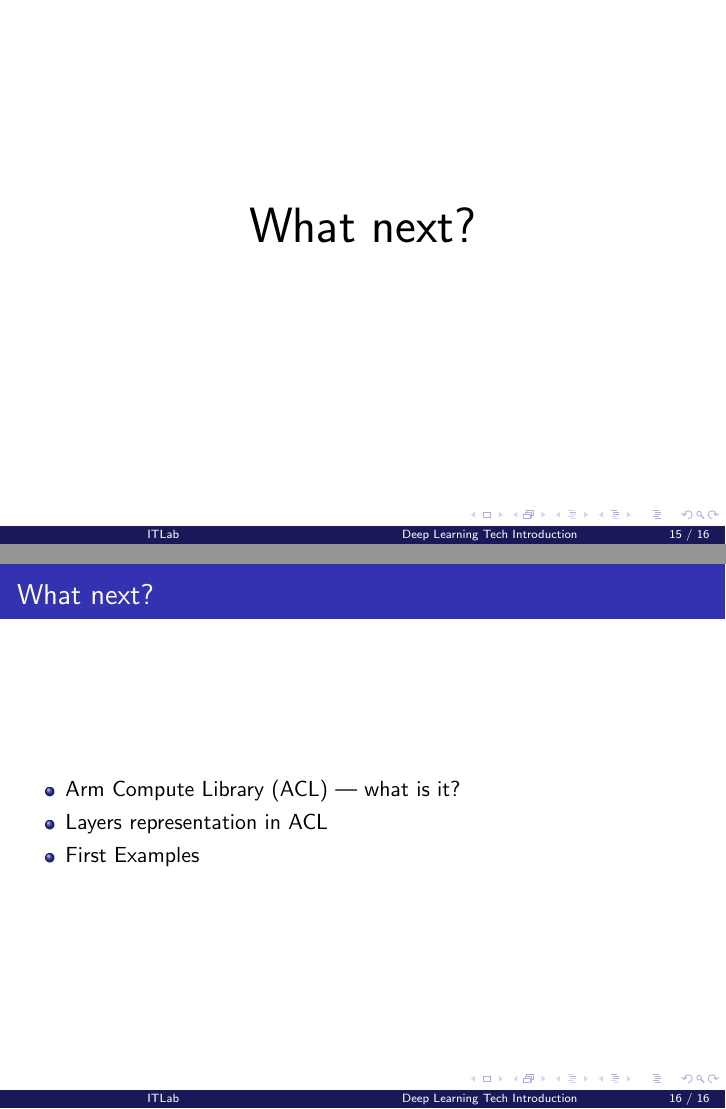
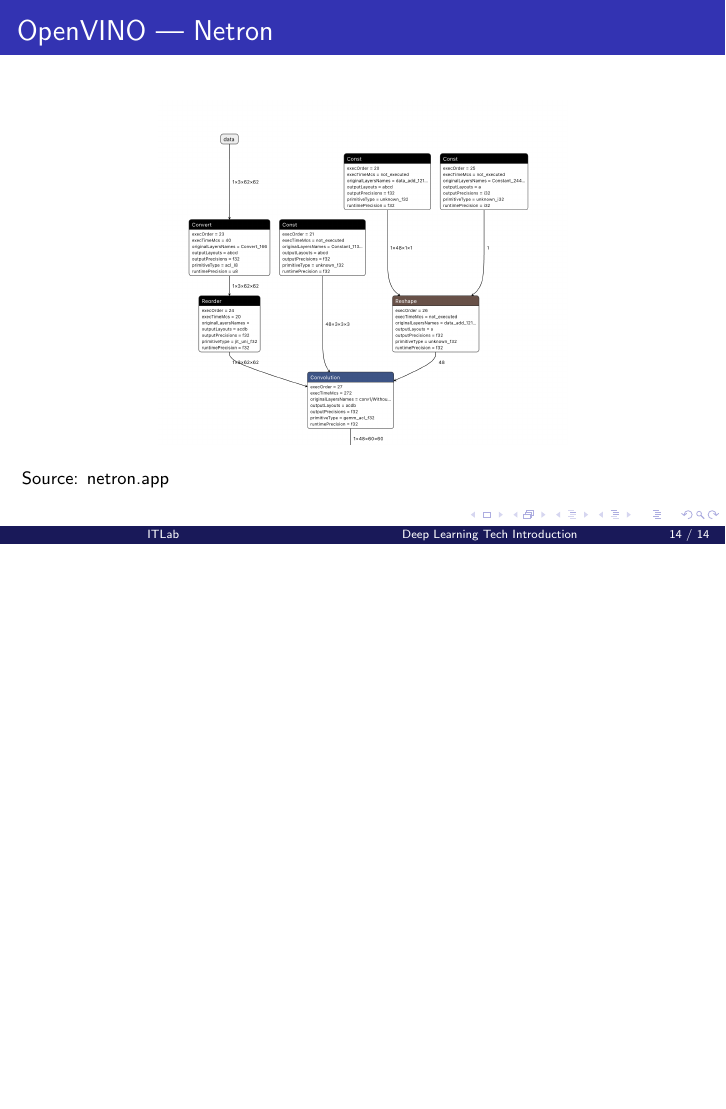
Before and after one commit to embedded-dev-research/itlab_slides, LaTeX slides (06-dl-tech-intro/06-dl-tech-intro.tex): pages 15 and 16 of 16 before the commit and page 14 of 14 after it, the two joined at a grey line, the shorter picture padded with empty space. Compiled offline with pdfLaTeX.

Commit message:
Remove 'What's next' slide from 06-dl-tech-intro (#40)

```diff
--- a/06-dl-tech-intro/06-dl-tech-intro.tex
+++ b/06-dl-tech-intro/06-dl-tech-intro.tex
@@ -94,13 +94,4 @@
   \footnotesize Source: \href{https://netron.app/}{netron.app}
 \end{frame}
 
-\section{What next?}
-\begin{frame}{What next?}
-  \begin{itemize}
-    \item Arm Compute Library (ACL) --- what is it?
-    \item Layers representation in ACL
-    \item First Examples
-  \end{itemize}
-\end{frame}
-
 \end{document}
```
Also changed, not shown: 1 other file.
